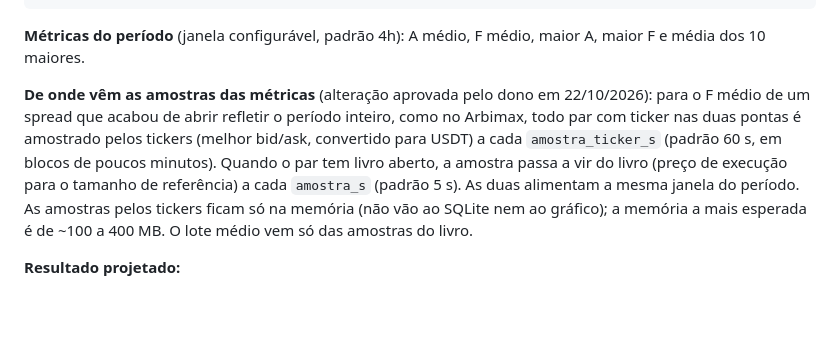
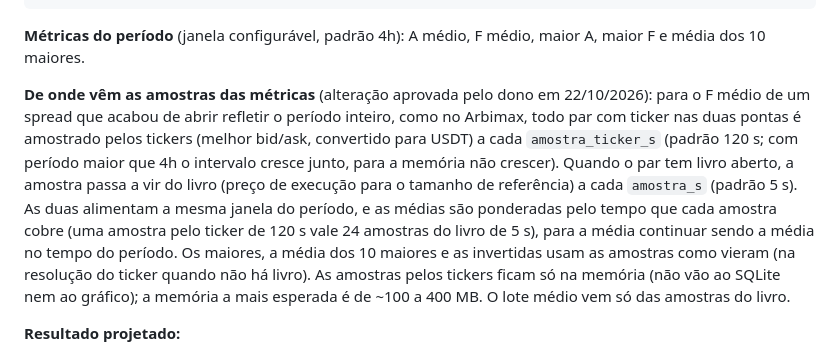
Before and after one commit to gottxp/arrbbtg, a Markdown page: docs/especificacao.md, the part around the change. GitHub-like rendering; blank space fills up the shorter version.

Commit message:
docs: spec com o peso pelo tempo e o intervalo de 120 s das amostras pelos tickers
Co-Authored-By: Claude Opus 5.5 <noreply@anthropic.com>
Claude-Session: https://claude.ai/code/session_01KFiX8bewAm5dXi4QdhJFvn

```diff
--- a/docs/especificacao.md
+++ b/docs/especificacao.md
@@ -75,7 +75,7 @@ F = (bid_long − ask_short) / bid_long
 
 **Métricas do período** (janela configurável, padrão 4h): A médio, F médio, maior A, maior F e média dos 10 maiores.
 
-**De onde vêm as amostras das métricas** (alteração aprovada pelo dono em 22/10/2026): para o F médio de um spread que acabou de abrir refletir o período inteiro, como no Arbimax, todo par com ticker nas duas pontas é amostrado pelos tickers (melhor bid/ask, convertido para USDT) a cada `amostra_ticker_s` (padrão 60 s, em blocos de poucos minutos). Quando o par tem livro aberto, a amostra passa a vir do livro (preço de execução para o tamanho de referência) a cada `amostra_s` (padrão 5 s). As duas alimentam a mesma janela do período. As amostras pelos tickers ficam só na memória (não vão ao SQLite nem ao gráfico); a memória a mais esperada é de ~100 a 400 MB. O lote médio vem só das amostras do livro.
+**De onde vêm as amostras das métricas** (alteração aprovada pelo dono em 22/10/2026): para o F médio de um spread que acabou de abrir refletir o período inteiro, como no Arbimax, todo par com ticker nas duas pontas é amostrado pelos tickers (melhor bid/ask, convertido para USDT) a cada `amostra_ticker_s` (padrão 120 s; com período maior que 4h o intervalo cresce junto, para a memória não crescer). Quando o par tem livro aberto, a amostra passa a vir do livro (preço de execução para o tamanho de referência) a cada `amostra_s` (padrão 5 s). As duas alimentam a mesma janela do período, e as médias são ponderadas pelo tempo que cada amostra cobre (uma amostra pelo ticker de 120 s vale 24 amostras do livro de 5 s), para a média continuar sendo a média no tempo do período. Os maiores, a média dos 10 maiores e as invertidas usam as amostras como vieram (na resolução do ticker quando não há livro). As amostras pelos tickers ficam só na memória (não vão ao SQLite nem ao gráfico); a memória a mais esperada é de ~100 a 400 MB. O lote médio vem só das amostras do livro.
 
 **Resultado projetado:**
 
```
Also changed, not shown: docs/progresso-execucao.md (+1 -0 lines).
